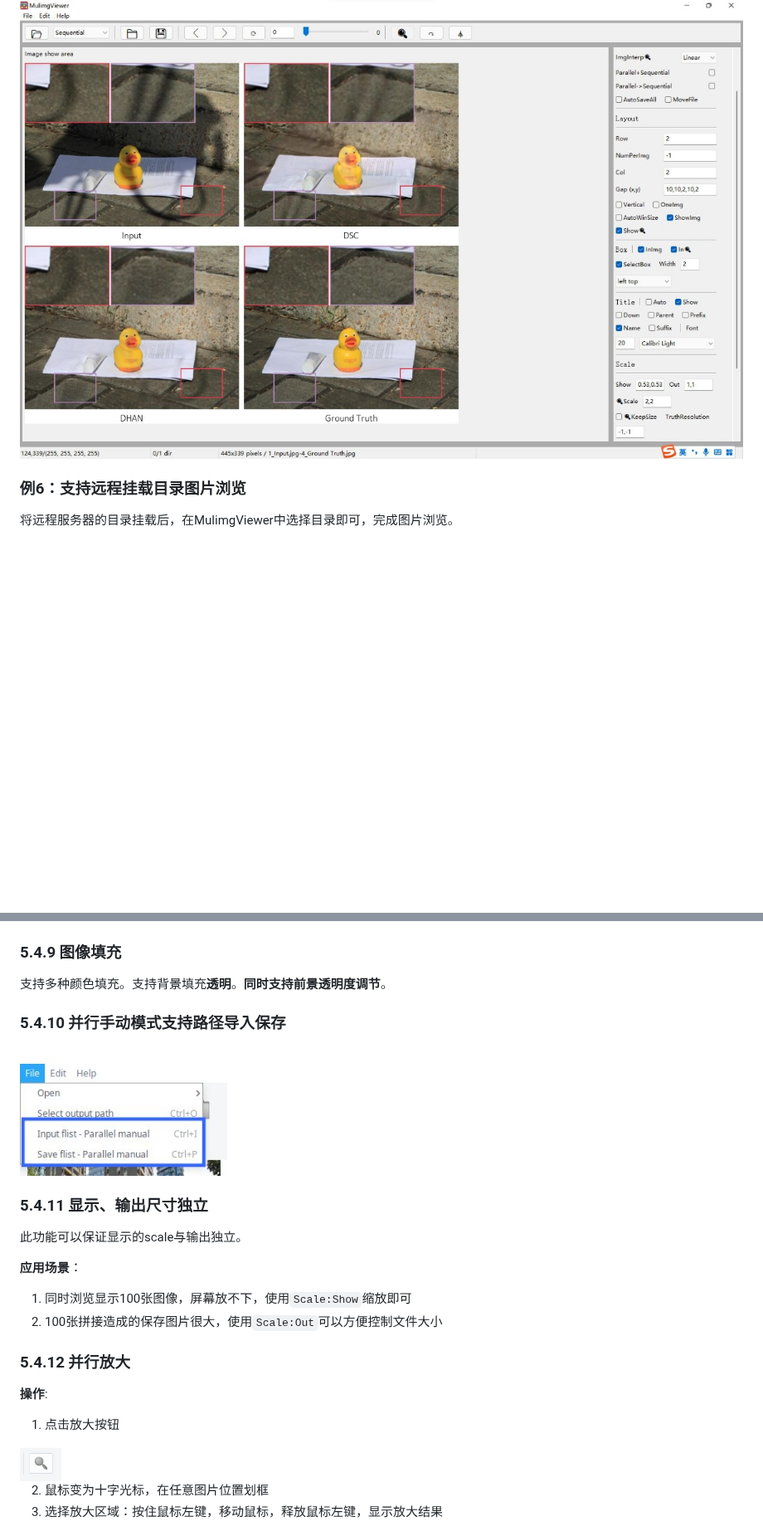
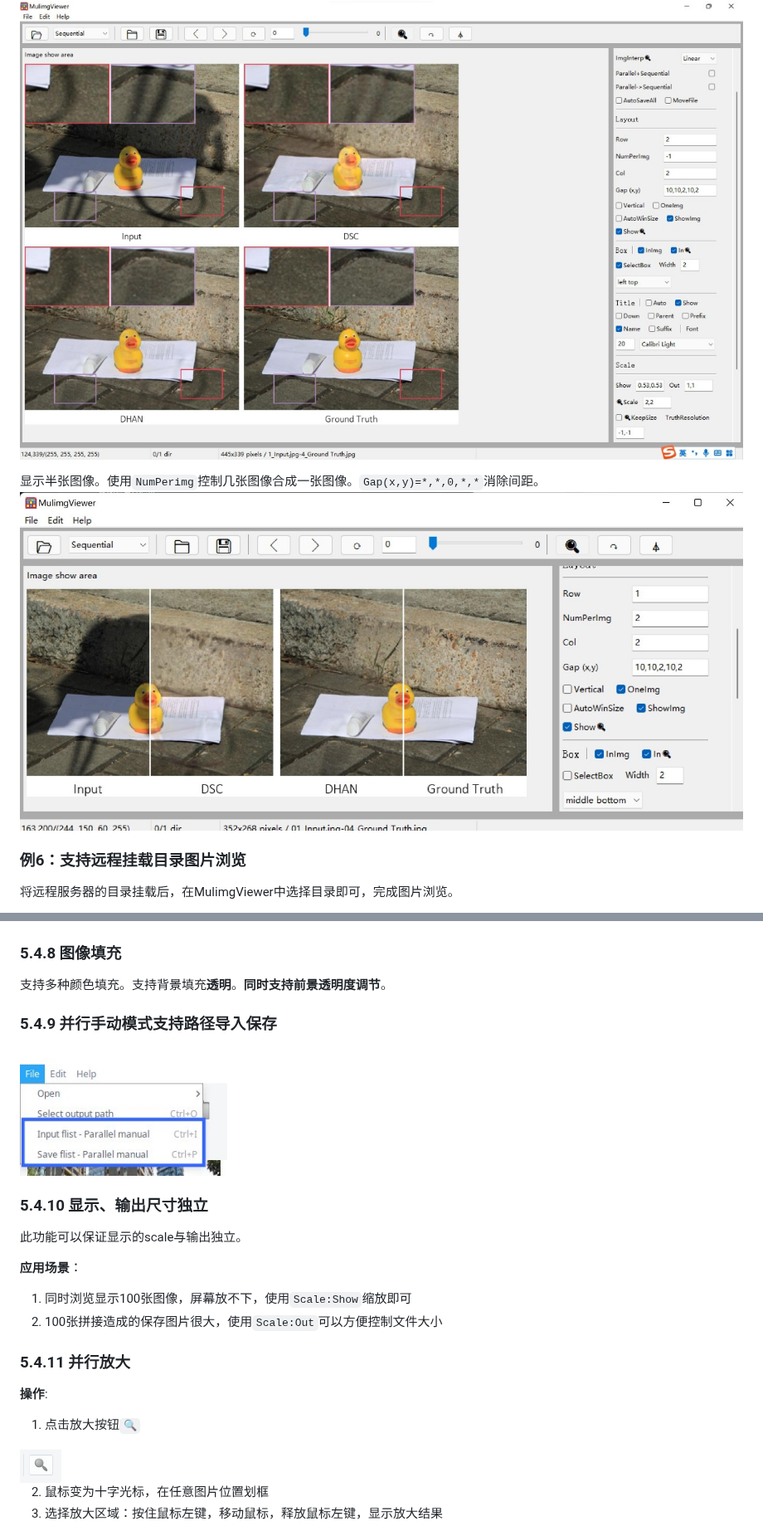
Before and after one commit to nachifur/MulimgViewer, a Markdown page: README.md, 2 parts joined by grey strips. Shown at 83% size. Drawn GitHub-style; pictures changed too: img/f18.jpg (added); blank space fills up the shorter version.

```diff
--- a/README.md
+++ b/README.md
@@ -95,5 +95,8 @@ MulimgViewer可以方便的进行成对的数据的浏览、比较。[详细见]
 
 ![image](https://github.com/nachifur/MulimgViewer/blob/master/img/f17.jpg)
+
+显示半张图像。使用`NumPerimg`控制几张图像合成一张图像。`Gap(x,y)=*,*,0,*,*`消除间距。
+![image](https://github.com/nachifur/MulimgViewer/blob/master/img/f18.jpg)
 
 ### 例6：支持远程挂载目录图片浏览
 将远程服务器的目录挂载后，在MulimgViewer中选择目录即可，完成图片浏览。
@@ -221,15 +224,15 @@ Resize: 图像尺寸为一组图像中的平均尺寸，缩放模式(不保持
 
 ![image](https://github.com/nachifur/MulimgViewer/blob/master/img/f12.jpg)
 
-### 5.4.9 图像填充
+### 5.4.8 图像填充
 
 支持多种颜色填充。支持背景填充**透明**。**同时支持前景透明度调节**。
 
-### 5.4.10 并行手动模式支持路径导入保存
+### 5.4.9 并行手动模式支持路径导入保存
 
 <img width="250" height="200" src="https://github.com/nachifur/MulimgViewer/blob/master/img/f4.jpg"/>
 
-### 5.4.11 显示、输出尺寸独立
+### 5.4.10 显示、输出尺寸独立
 
 此功能可以保证显示的scale与输出独立。
 
@@ -237,10 +240,10 @@ Resize: 图像尺寸为一组图像中的平均尺寸，缩放模式(不保持
 1. 同时浏览显示100张图像，屏幕放不下，使用`Scale:Show`缩放即可
 2. 100张拼接造成的保存图片很大，使用`Scale:Out`可以方便控制文件大小
 
-### 5.4.12 并行放大 <a name="5.4.12"></a>
+### 5.4.11 并行放大 <a name="5.4.11"></a>
 **操作**:
 
-1. 点击放大按钮
+1. 点击放大按钮`🔍️`
 
 <img width="50" height="50" src="https://github.com/nachifur/MulimgViewer/blob/master/img/f5.jpg"/>
 
```
Also changed, not shown: other parts of README.md (+38 -17 lines).
